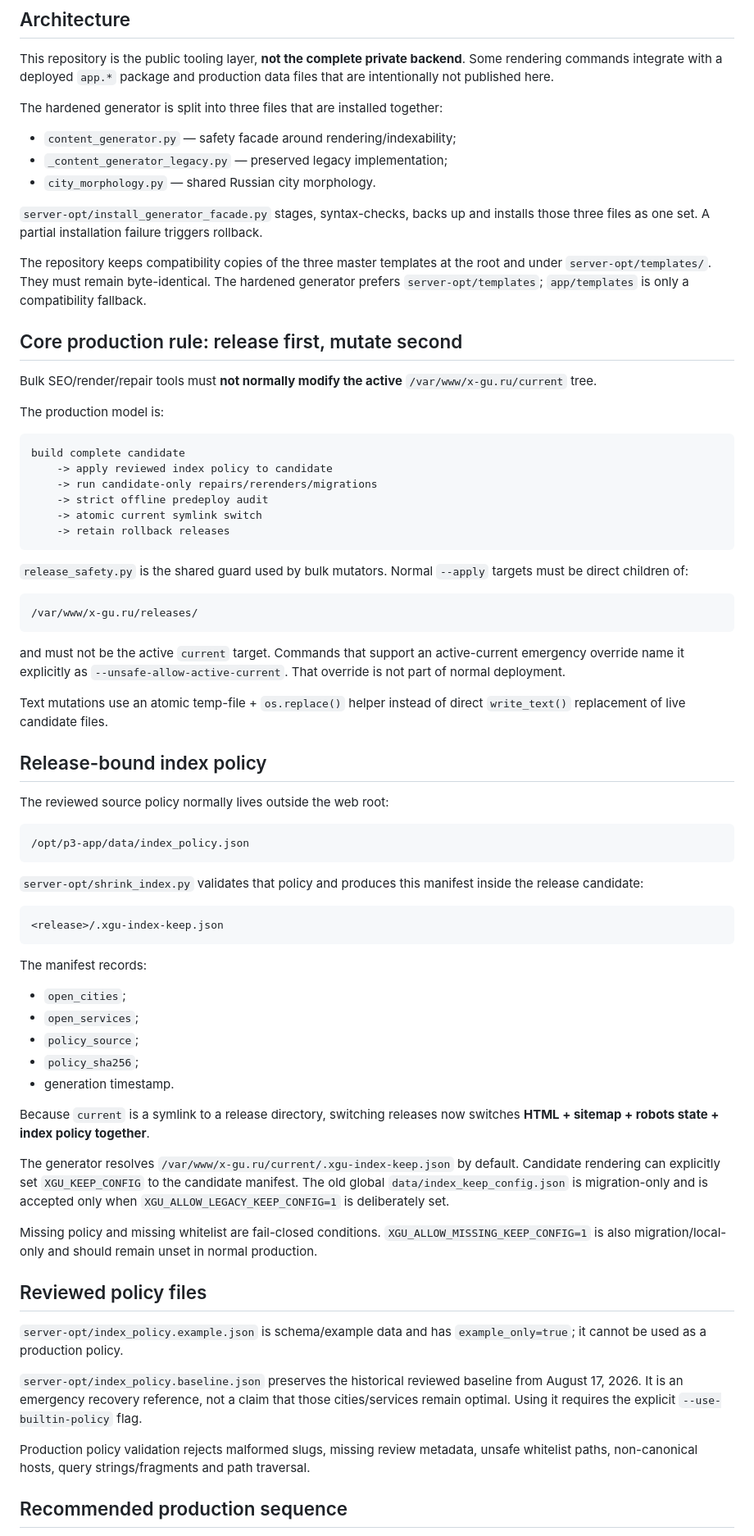
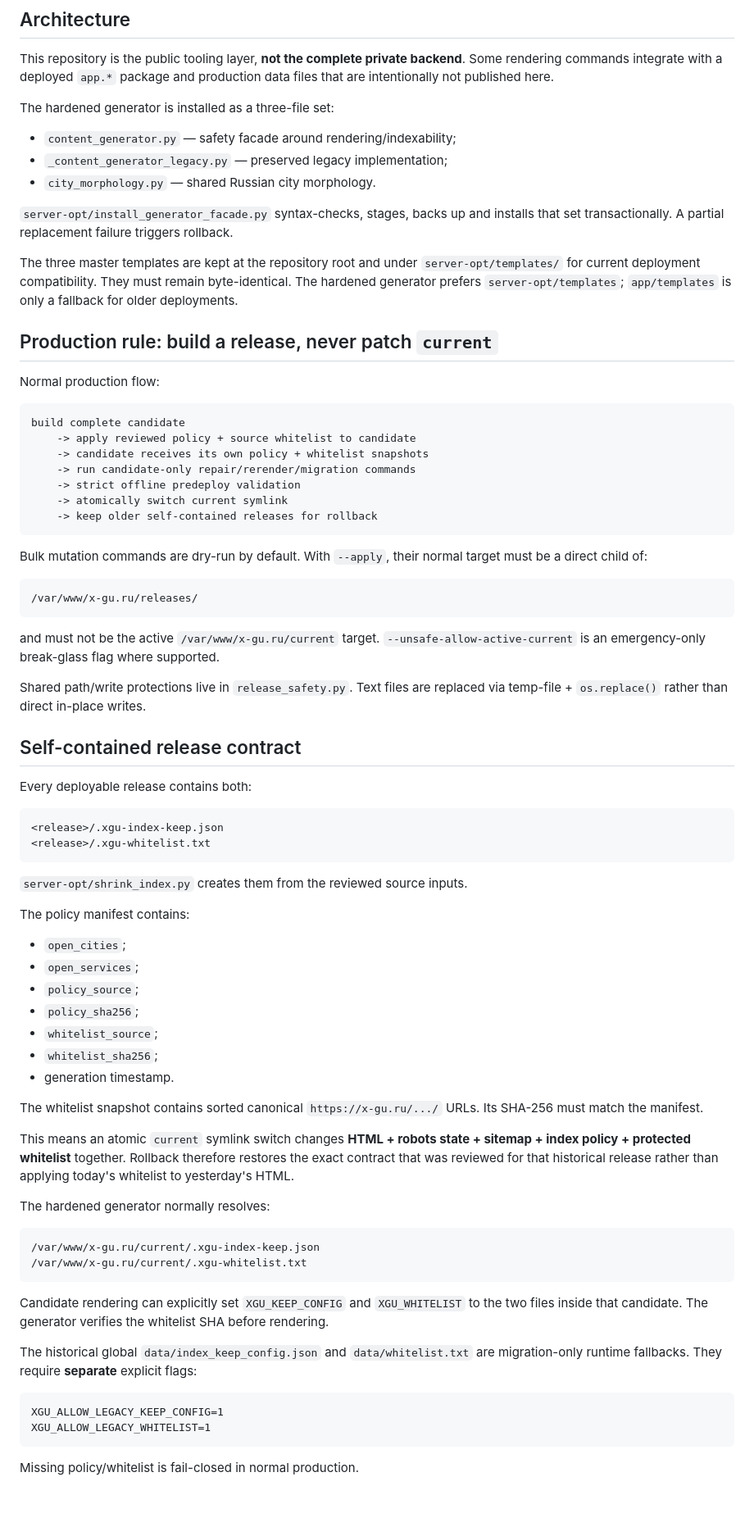
Before and after one commit to tashev11/x-gu-ru, a Markdown page: README.md, the part around one of its changes. Shown at 82% size. Rendered like a GitHub page; blank space fills up the shorter version.

Commit message:
Document self-contained release policy and whitelist

````diff
--- a/README.md
+++ b/README.md
@@ -10,76 +10,80 @@ Content generation, SEO auditing, index management and production-support toolin
 
 This repository is the public tooling layer, **not the complete private backend**. Some rendering commands integrate with a deployed `app.*` package and production data files that are intentionally not published here.
 
-The hardened generator is split into three files that are installed together:
+The hardened generator is installed as a three-file set:
 
 - `content_generator.py` — safety facade around rendering/indexability;
 - `_content_generator_legacy.py` — preserved legacy implementation;
 - `city_morphology.py` — shared Russian city morphology.
 
-`server-opt/install_generator_facade.py` stages, syntax-checks, backs up and installs those three files as one set. A partial installation failure triggers rollback.
+`server-opt/install_generator_facade.py` syntax-checks, stages, backs up and installs that set transactionally. A partial replacement failure triggers rollback.
 
-The repository keeps compatibility copies of the three master templates at the root and under `server-opt/templates/`. They must remain byte-identical. The hardened generator prefers `server-opt/templates`; `app/templates` is only a compatibility fallback.
+The three master templates are kept at the repository root and under `server-opt/templates/` for current deployment compatibility. They must remain byte-identical. The hardened generator prefers `server-opt/templates`; `app/templates` is only a fallback for older deployments.
 
-## Core production rule: release first, mutate second
+## Production rule: build a release, never patch `current`
 
-Bulk SEO/render/repair tools must **not normally modify the active** `/var/www/x-gu.ru/current` tree.
-
-The production model is:
+Normal production flow:
 
 ```text
 build complete candidate
-    -> apply reviewed index policy to candidate
-    -> run candidate-only repairs/rerenders/migrations
-    -> strict offline predeploy audit
-    -> atomic current symlink switch
-    -> retain rollback releases
+    -> apply reviewed policy + source whitelist to candidate
+    -> candidate receives its own policy + whitelist snapshots
+    -> run candidate-only repair/rerender/migration commands
+    -> strict offline predeploy validation
+    -> atomically switch current symlink
+    -> keep older self-contained releases for rollback
 ```
 
-`release_safety.py` is the shared guard used by bulk mutators. Normal `--apply` targets must be direct children of:
+Bulk mutation commands are dry-run by default. With `--apply`, their normal target must be a direct child of:
 
 ```text
 /var/www/x-gu.ru/releases/
 ```
 
-and must not be the active `current` target. Commands that support an active-current emergency override name it explicitly as `--unsafe-allow-active-current`. That override is not part of normal deployment.
+and must not be the active `/var/www/x-gu.ru/current` target. `--unsafe-allow-active-current` is an emergency-only break-glass flag where supported.
 
-Text mutations use an atomic temp-file + `os.replace()` helper instead of direct `write_text()` replacement of live candidate files.
+Shared path/write protections live in `release_safety.py`. Text files are replaced via temp-file + `os.replace()` rather than direct in-place writes.
 
-## Release-bound index policy
+## Self-contained release contract
 
-The reviewed source policy normally lives outside the web root:
-
-```text
-/opt/p3-app/data/index_policy.json
-```
-
-`server-opt/shrink_index.py` validates that policy and produces this manifest inside the release candidate:
+Every deployable release contains both:
 
 ```text
 <release>/.xgu-index-keep.json
+<release>/.xgu-whitelist.txt
 ```
 
-The manifest records:
+`server-opt/shrink_index.py` creates them from the reviewed source inputs.
+
+The policy manifest contains:
 
 - `open_cities`;
 - `open_services`;
 - `policy_source`;
 - `policy_sha256`;
+- `whitelist_source`;
+- `whitelist_sha256`;
 - generation timestamp.
 
-Because `current` is a symlink to a release directory, switching releases now switches **HTML + sitemap + robots state + index policy together**.
+The whitelist snapshot contains sorted canonical `https://x-gu.ru/.../` URLs. Its SHA-256 must match the manifest.
 
-The generator resolves `/var/www/x-gu.ru/current/.xgu-index-keep.json` by default. Candidate rendering can explicitly set `XGU_KEEP_CONFIG` to the candidate manifest. The old global `data/index_keep_config.json` is migration-only and is accepted only when `XGU_ALLOW_LEGACY_KEEP_CONFIG=1` is deliberately set.
+This means an atomic `current` symlink switch changes **HTML + robots state + sitemap + index policy + protected whitelist** together. Rollback therefore restores the exact contract that was reviewed for that historical release rather than applying today's whitelist to yesterday's HTML.
 
-Missing policy and missing whitelist are fail-closed conditions. `XGU_ALLOW_MISSING_KEEP_CONFIG=1` is also migration/local-only and should remain unset in normal production.
+The hardened generator normally resolves:
 
-## Reviewed policy files
+```text
+/var/www/x-gu.ru/current/.xgu-index-keep.json
+/var/www/x-gu.ru/current/.xgu-whitelist.txt
+```
 
-`server-opt/index_policy.example.json` is schema/example data and has `example_only=true`; it cannot be used as a production policy.
+Candidate rendering can explicitly set `XGU_KEEP_CONFIG` and `XGU_WHITELIST` to the two files inside that candidate. The generator verifies the whitelist SHA before rendering.
 
-`server-opt/index_policy.baseline.json` preserves the historical reviewed baseline from August 17, 2026. It is an emergency recovery reference, not a claim that those cities/services remain optimal. Using it requires the explicit `--use-builtin-policy` flag.
+The historical global `data/index_keep_config.json` and `data/whitelist.txt` are migration-only runtime fallbacks. They require **separate** explicit flags:
 
-Production policy validation rejects malformed slugs, missing review metadata, unsafe whitelist paths, non-canonical hosts, query strings/fragments and path traversal.
+```text
+XGU_ALLOW_LEGACY_KEEP_CONFIG=1
+XGU_ALLOW_LEGACY_WHITELIST=1
+```
 
-## Recommended production sequence
+Missing policy/whitelist is fail-closed in normal production.
 
````
Also changed, not shown: other parts of README.md (+95 -81 lines).
